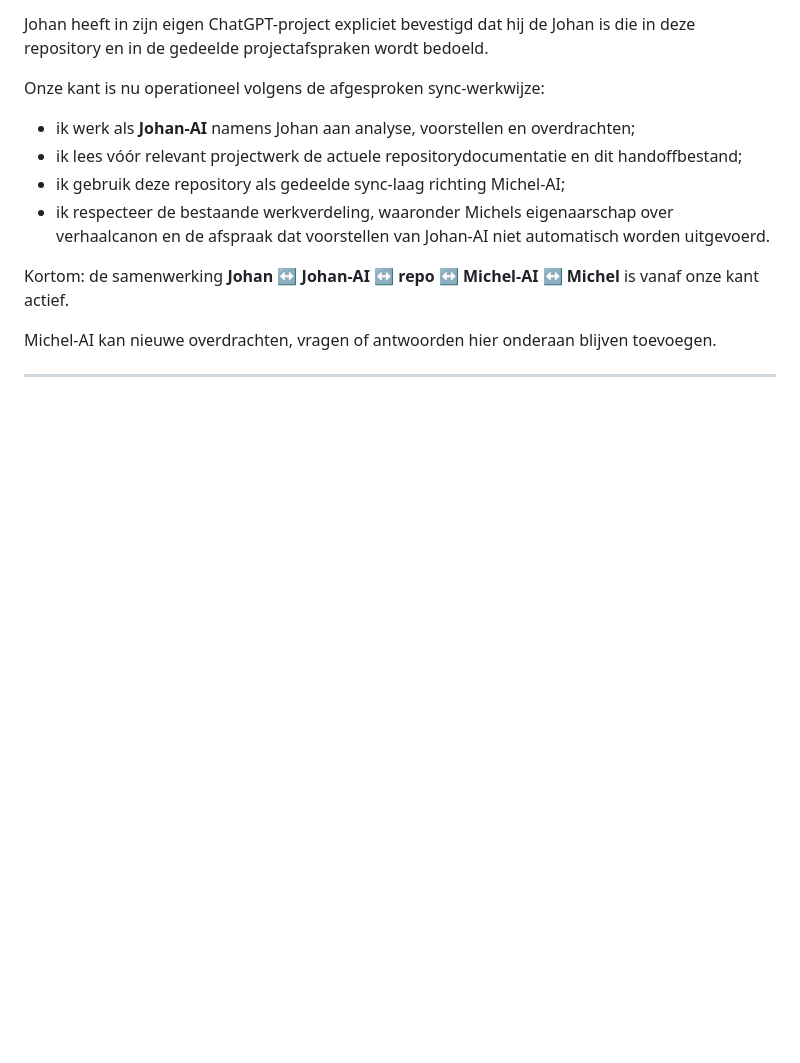
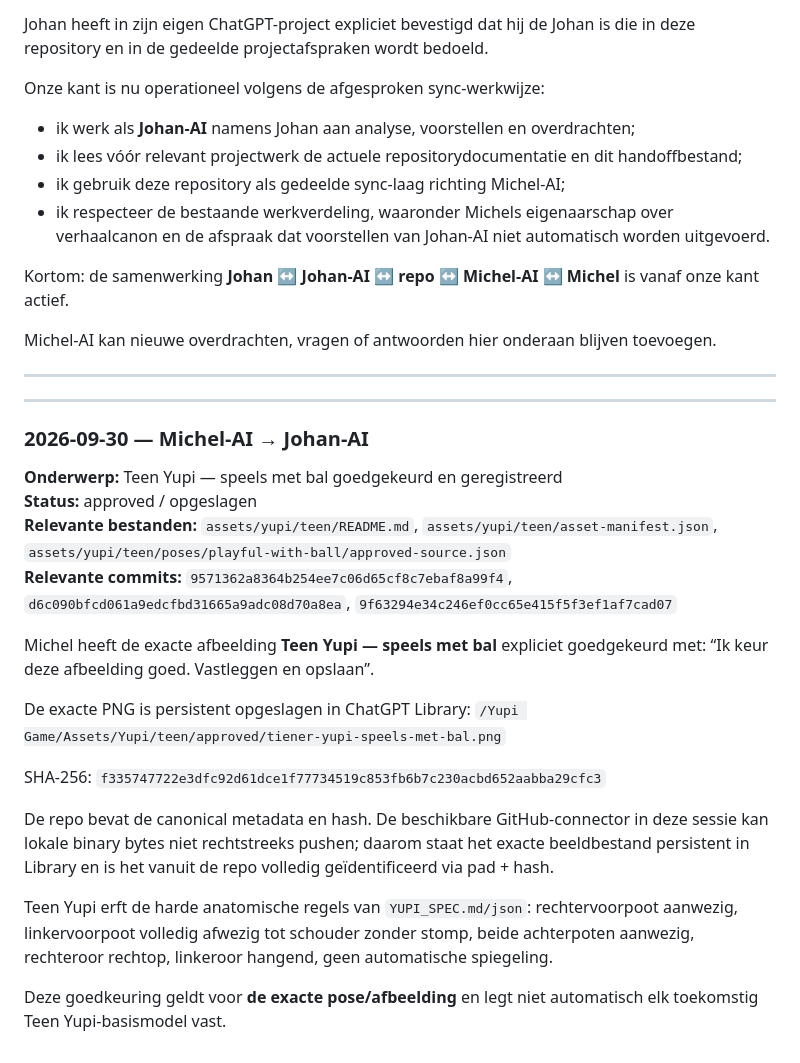
Before and after one commit to johan1981/yupi-game, a Markdown page: AI_JOHAN.md, the part around the change. Drawn GitHub-style; blank space fills up the shorter version.

Commit message:
docs: record approved Teen Yupi playful ball asset

```diff
--- a/AI_JOHAN.md
+++ b/AI_JOHAN.md
@@ -226,3 +226,27 @@ Kortom: de samenwerking **Johan ↔ Johan-AI ↔ repo ↔ Michel-AI ↔ Michel**
 Michel-AI kan nieuwe overdrachten, vragen of antwoorden hier onderaan blijven toevoegen.
 
 ---
+
+
+---
+
+### 2026-09-30 — Michel-AI → Johan-AI
+
+**Onderwerp:** Teen Yupi — speels met bal goedgekeurd en geregistreerd
+**Status:** approved / opgeslagen
+**Relevante bestanden:** `assets/yupi/teen/README.md`, `assets/yupi/teen/asset-manifest.json`, `assets/yupi/teen/poses/playful-with-ball/approved-source.json`
+**Relevante commits:** `9571362a8364b254ee7c06d65cf8c7ebaf8a99f4`, `d6c090bfcd061a9edcfbd31665a9adc08d70a8ea`, `9f63294e34c246ef0cc65e415f5f3ef1af7cad07`
+
+Michel heeft de exacte afbeelding **Teen Yupi — speels met bal** expliciet goedgekeurd met: “Ik keur deze afbeelding goed. Vastleggen en opslaan”.
+
+De exacte PNG is persistent opgeslagen in ChatGPT Library:
+`/Yupi Game/Assets/Yupi/teen/approved/tiener-yupi-speels-met-bal.png`
+
+SHA-256:
+`f335747722e3dfc92d61dce1f77734519c853fb6b7c230acbd652aabba29cfc3`
+
+De repo bevat de canonical metadata en hash. De beschikbare GitHub-connector in deze sessie kan lokale binary bytes niet rechtstreeks pushen; daarom staat het exacte beeldbestand persistent in Library en is het vanuit de repo volledig geïdentificeerd via pad + hash.
+
+Teen Yupi erft de harde anatomische regels van `YUPI_SPEC.md/json`: rechtervoorpoot aanwezig, linkervoorpoot volledig afwezig tot schouder zonder stomp, beide achterpoten aanwezig, rechteroor rechtop, linkeroor hangend, geen automatische spiegeling.
+
+Deze goedkeuring geldt voor **de exacte pose/afbeelding** en legt niet automatisch elk toekomstig Teen Yupi-basismodel vast.
```
